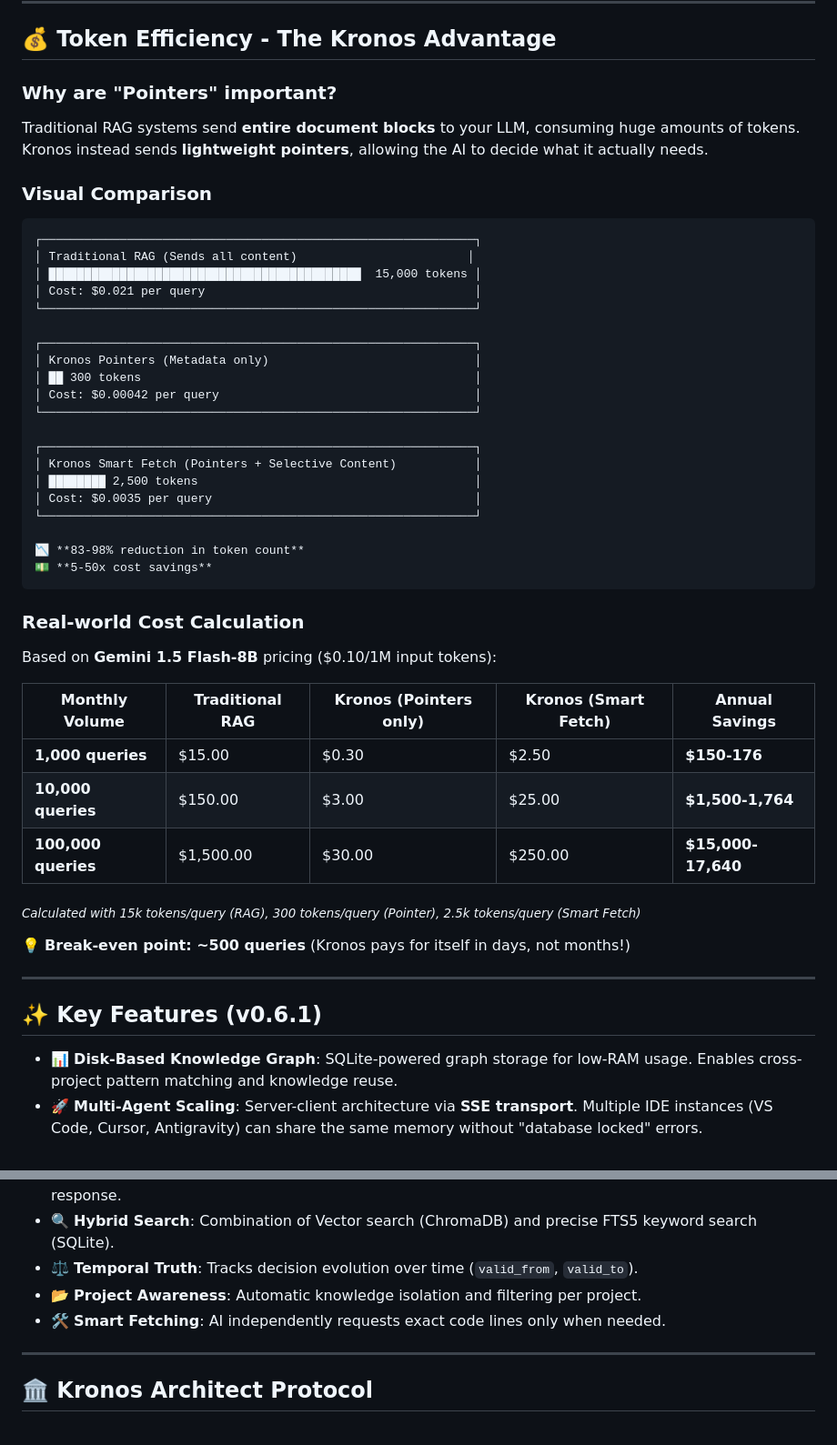
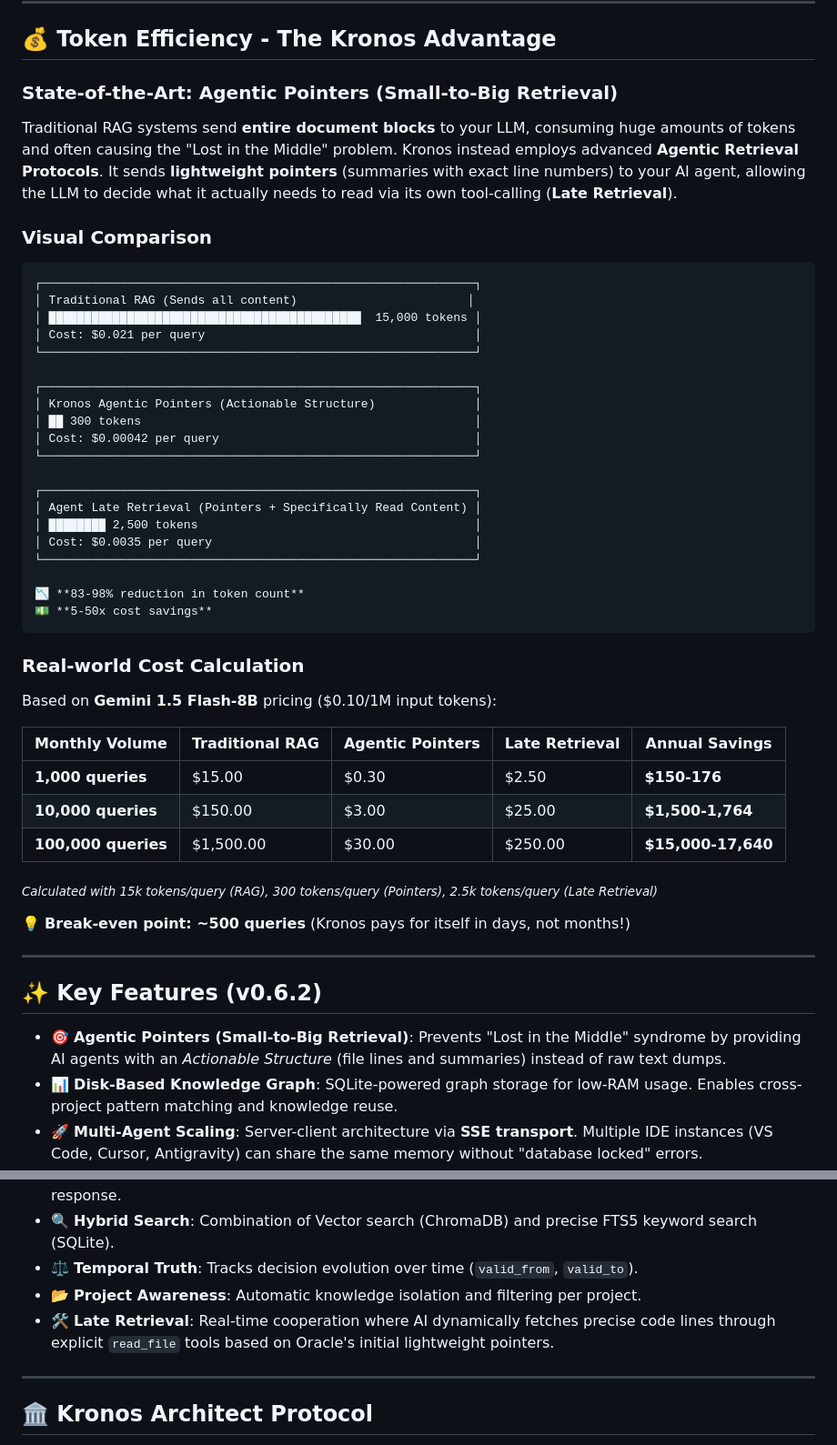
Before and after one commit to Ja1Denis/Kronos, a Markdown page: README.md, 2 parts joined by grey strips. Shown at 91% size. Drawn GitHub-style.

Commit message:
docs: update README with Agentic Pointers capabilities (v0.6.2)

````diff
--- a/README.md
+++ b/README.md
@@ -19,8 +19,8 @@ We are currently in the process of transitioning all codebase comments and inter
 
 ## 💰 Token Efficiency - The Kronos Advantage
 
-### Why are "Pointers" important?
-Traditional RAG systems send **entire document blocks** to your LLM, consuming huge amounts of tokens. Kronos instead sends **lightweight pointers**, allowing the AI to decide what it actually needs.
+### State-of-the-Art: Agentic Pointers (Small-to-Big Retrieval)
+Traditional RAG systems send **entire document blocks** to your LLM, consuming huge amounts of tokens and often causing the "Lost in the Middle" problem. Kronos instead employs advanced **Agentic Retrieval Protocols**. It sends **lightweight pointers** (summaries with exact line numbers) to your AI agent, allowing the LLM to decide what it actually needs to read via its own tool-calling (**Late Retrieval**).
 
 ### Visual Comparison
 ```text
@@ -31,13 +31,13 @@ Traditional RAG systems send **entire document blocks** to your LLM, consuming h
 └─────────────────────────────────────────────────────────────┘
 
 ┌─────────────────────────────────────────────────────────────┐
-│ Kronos Pointers (Metadata only)                             │
+│ Kronos Agentic Pointers (Actionable Structure)              │
 │ ██ 300 tokens                                               │
 │ Cost: $0.00042 per query                                    │
 └─────────────────────────────────────────────────────────────┘
 
 ┌─────────────────────────────────────────────────────────────┐
-│ Kronos Smart Fetch (Pointers + Selective Content)           │
+│ Agent Late Retrieval (Pointers + Specifically Read Content) │
 │ ████████ 2,500 tokens                                       │
 │ Cost: $0.0035 per query                                     │
 └─────────────────────────────────────────────────────────────┘
@@ -49,20 +49,21 @@ Traditional RAG systems send **entire document blocks** to your LLM, consuming h
 ### Real-world Cost Calculation
 Based on **Gemini 1.5 Flash-8B** pricing ($0.10/1M input tokens):
 
-| Monthly Volume    | Traditional RAG | Kronos (Pointers only) | Kronos (Smart Fetch) | Annual Savings  |
-|-------------------|-----------------|------------------------|----------------------|-----------------|
-| **1,000 queries**  | $15.00          | $0.30                  | $2.50                | **$150-176**    |
-| **10,000 queries** | $150.00         | $3.00                  | $25.00               | **$1,500-1,764**|
-| **100,000 queries**| $1,500.00       | $30.00                 | $250.00              | **$15,000-17,640**|
+| Monthly Volume    | Traditional RAG | Agentic Pointers | Late Retrieval | Annual Savings  |
+|-------------------|-----------------|------------------|----------------|-----------------|
+| **1,000 queries**  | $15.00          | $0.30            | $2.50          | **$150-176**    |
+| **10,000 queries** | $150.00         | $3.00            | $25.00         | **$1,500-1,764**|
+| **100,000 queries**| $1,500.00       | $30.00           | $250.00        | **$15,000-17,640**|
 
-<sub>*Calculated with 15k tokens/query (RAG), 300 tokens/query (Pointer), 2.5k tokens/query (Smart Fetch)*</sub>
+<sub>*Calculated with 15k tokens/query (RAG), 300 tokens/query (Pointers), 2.5k tokens/query (Late Retrieval)*</sub>
 
 💡 **Break-even point: ~500 queries** (Kronos pays for itself in days, not months!)
 
 ---
 
-## ✨ Key Features (v0.6.1)
+## ✨ Key Features (v0.6.2)
 
+- 🎯 **Agentic Pointers (Small-to-Big Retrieval)**: Prevents "Lost in the Middle" syndrome by providing AI agents with an *Actionable Structure* (file lines and summaries) instead of raw text dumps.
 - 📊 **Disk-Based Knowledge Graph**: SQLite-powered graph storage for low-RAM usage. Enables cross-project pattern matching and knowledge reuse.
 - 🚀 **Multi-Agent Scaling**: Server-client architecture via **SSE transport**. Multiple IDE instances (VS Code, Cursor, Antigravity) can share the same memory without "database locked" errors.
 - ⚡ **Rust Fast-Path (L0/L1)**: Ultra-fast literal match search implemented in Rust (**< 1ms**).
@@ -71,7 +72,7 @@ Based on **Gemini 1.5 Flash-8B** pricing ($0.10/1M input tokens):
 - 🔍 **Hybrid Search**: Combination of Vector search (ChromaDB) and precise FTS5 keyword search (SQLite).
 - ⚖️ **Temporal Truth**: Tracks decision evolution over time (`valid_from`, `valid_to`).
 - 📂 **Project Awareness**: Automatic knowledge isolation and filtering per project.
-- 🛠️ **Smart Fetching**: AI independently requests exact code lines only when needed.
+- 🛠️ **Late Retrieval**: Real-time cooperation where AI dynamically fetches precise code lines through explicit `read_file` tools based on Oracle's initial lightweight pointers.
 
 ---
 
````
